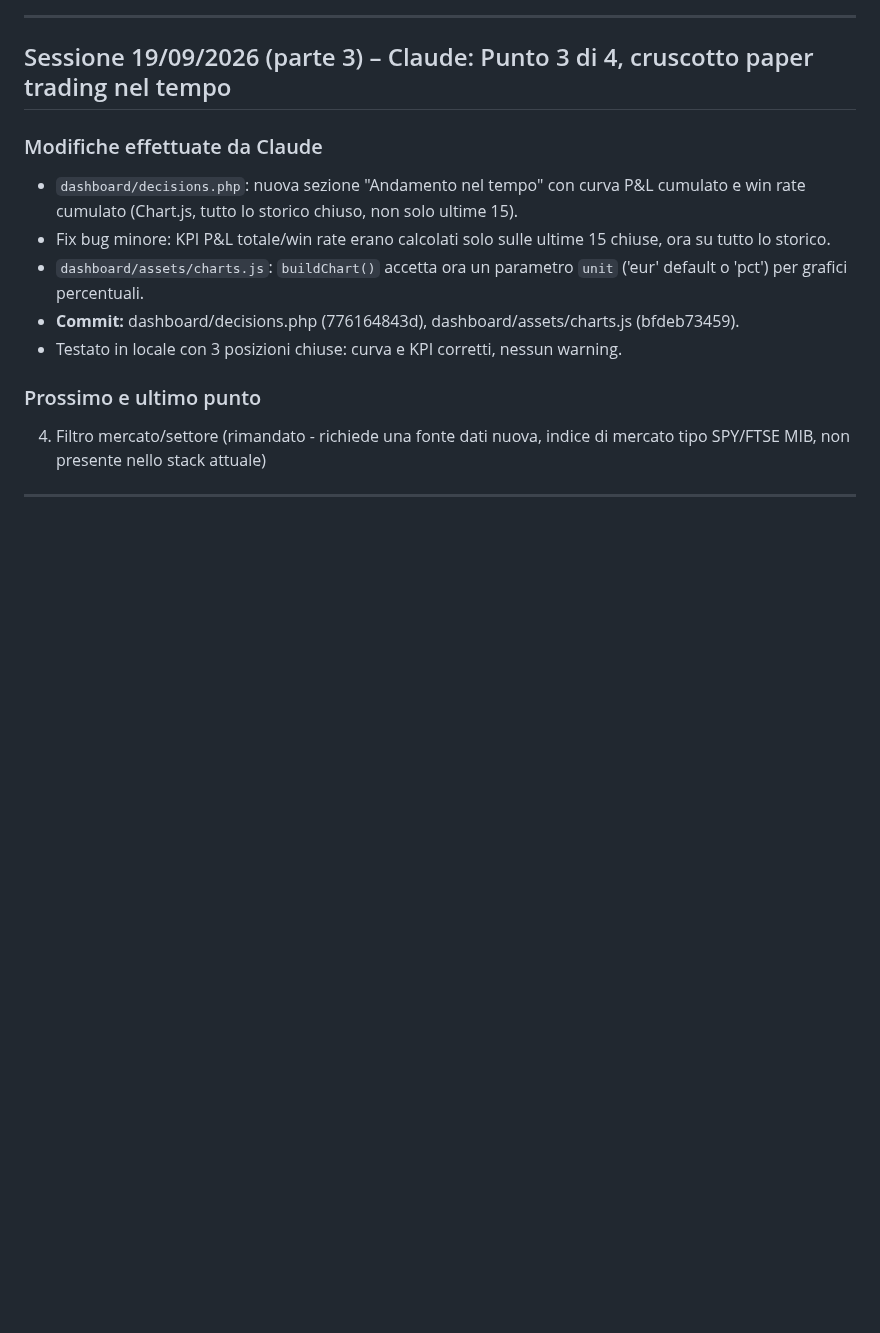
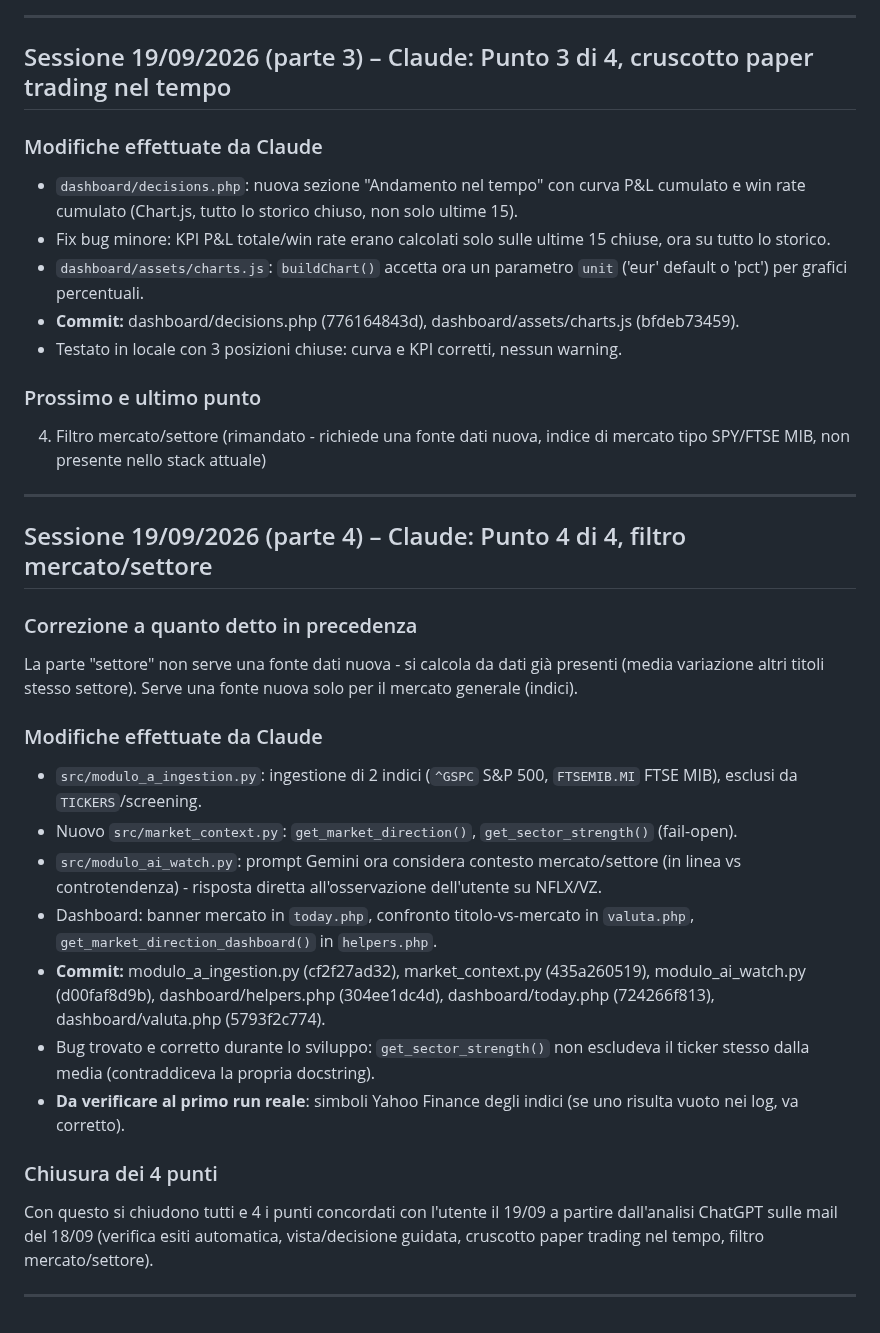
Before and after one commit to AlexPj72/SAPTA, a Markdown page: chatgpt_implementazione.md, the part around the change. GitHub-like rendering; blank space fills up the shorter version.

Commit message:
Sessione 19/09 (4, Claude): Punto 4/4 - filtro mercato/settore, chiusura dei 4 punti

```diff
--- a/chatgpt_implementazione.md
+++ b/chatgpt_implementazione.md
@@ -277,3 +277,22 @@ L'utente ha portato un'analisi di ChatGPT che confronta manualmente gli alert AI
 4. Filtro mercato/settore (rimandato - richiede una fonte dati nuova, indice di mercato tipo SPY/FTSE MIB, non presente nello stack attuale)
 
 ---
+
+## Sessione 19/09/2026 (parte 4) – Claude: Punto 4 di 4, filtro mercato/settore
+
+### Correzione a quanto detto in precedenza
+La parte "settore" non serve una fonte dati nuova - si calcola da dati già presenti (media variazione altri titoli stesso settore). Serve una fonte nuova solo per il mercato generale (indici).
+
+### Modifiche effettuate da Claude
+- `src/modulo_a_ingestion.py`: ingestione di 2 indici (`^GSPC` S&P 500, `FTSEMIB.MI` FTSE MIB), esclusi da `TICKERS`/screening.
+- Nuovo `src/market_context.py`: `get_market_direction()`, `get_sector_strength()` (fail-open).
+- `src/modulo_ai_watch.py`: prompt Gemini ora considera contesto mercato/settore (in linea vs controtendenza) - risposta diretta all'osservazione dell'utente su NFLX/VZ.
+- Dashboard: banner mercato in `today.php`, confronto titolo-vs-mercato in `valuta.php`, `get_market_direction_dashboard()` in `helpers.php`.
+- **Commit:** modulo_a_ingestion.py (cf2f27ad32), market_context.py (435a260519), modulo_ai_watch.py (d00faf8d9b), dashboard/helpers.php (304ee1dc4d), dashboard/today.php (724266f813), dashboard/valuta.php (5793f2c774).
+- Bug trovato e corretto durante lo sviluppo: `get_sector_strength()` non escludeva il ticker stesso dalla media (contraddiceva la propria docstring).
+- **Da verificare al primo run reale**: simboli Yahoo Finance degli indici (se uno risulta vuoto nei log, va corretto).
+
+### Chiusura dei 4 punti
+Con questo si chiudono tutti e 4 i punti concordati con l'utente il 19/09 a partire dall'analisi ChatGPT sulle mail del 18/09 (verifica esiti automatica, vista/decisione guidata, cruscotto paper trading nel tempo, filtro mercato/settore).
+
+---
```
